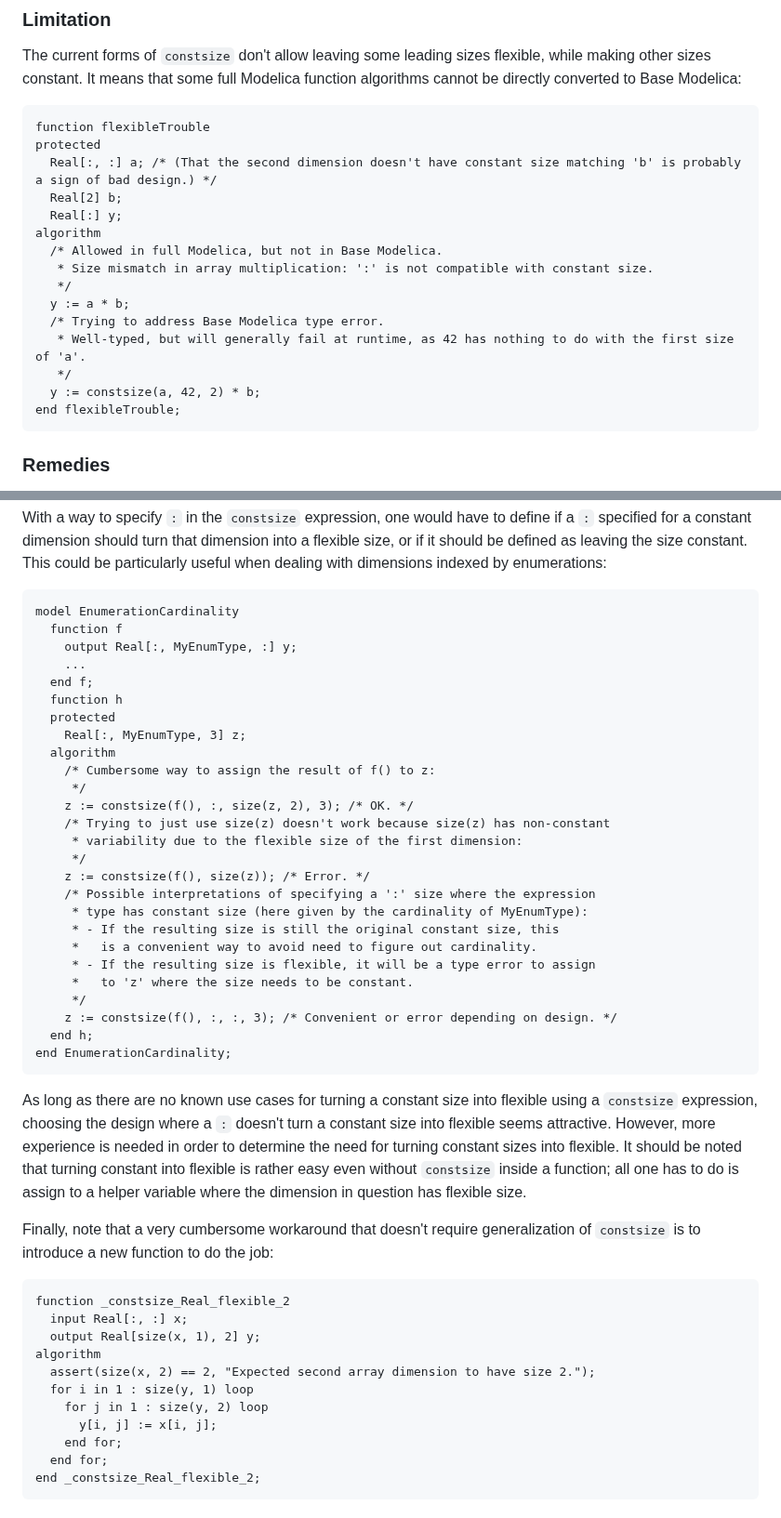
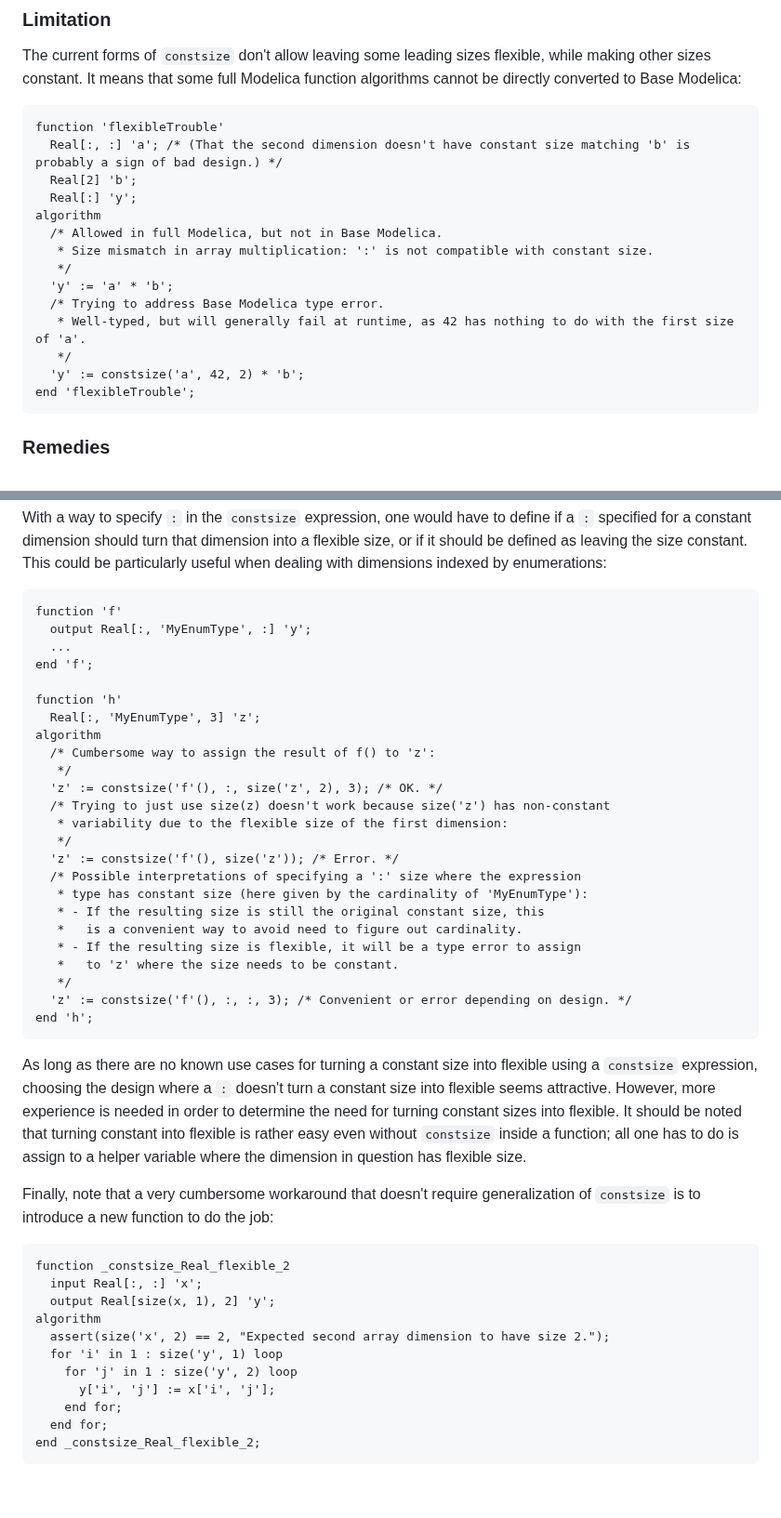
Before and after one commit to modelica/ModelicaSpecification, a Markdown page: RationaleMCP/0031/constsize.md, 2 parts joined by grey strips. Shown at 93% size. Rendered like a GitHub page; blank space fills up the shorter version.

Commit message:
Modernize 'constsize' examples, including getting rid of 'protected'
Fixes issue pointed out in https://github.com/modelica/ModelicaSpecification/pull/3162#issuecomment-1908727141.

````diff
--- a/RationaleMCP/0031/constsize.md
+++ b/RationaleMCP/0031/constsize.md
@@ -7,21 +7,20 @@ This section describes a limitation of the current design, and ways in which it
 ### Limitation
 The current forms of `constsize` don't allow leaving some leading sizes flexible, while making other sizes constant.  It means that some full Modelica function algorithms cannot be directly converted to Base Modelica:
 ```
-function flexibleTrouble
-protected
-  Real[:, :] a; /* (That the second dimension doesn't have constant size matching 'b' is probably a sign of bad design.) */
-  Real[2] b;
-  Real[:] y;
+function 'flexibleTrouble'
+  Real[:, :] 'a'; /* (That the second dimension doesn't have constant size matching 'b' is probably a sign of bad design.) */
+  Real[2] 'b';
+  Real[:] 'y';
 algorithm
   /* Allowed in full Modelica, but not in Base Modelica.
    * Size mismatch in array multiplication: ':' is not compatible with constant size.
    */
-  y := a * b;
+  'y' := 'a' * 'b';
   /* Trying to address Base Modelica type error.
    * Well-typed, but will generally fail at runtime, as 42 has nothing to do with the first size of 'a'.
    */
-  y := constsize(a, 42, 2) * b;
-end flexibleTrouble;
+  'y' := constsize('a', 42, 2) * 'b';
+end 'flexibleTrouble';
 ```
 
 ### Remedies
@@ -40,32 +39,30 @@ For now, however, we don't expect this to be a problem for real-world examples.
 
 With a way to specify `:` in the `constsize` expression, one would have to define if a `:` specified for a constant dimension should turn that dimension into a flexible size, or if it should be defined as leaving the size constant.  This could be particularly useful when dealing with dimensions indexed by enumerations:
 ```
-model EnumerationCardinality
-  function f
-    output Real[:, MyEnumType, :] y;
-    ...
-  end f;
-  function h
-  protected
-    Real[:, MyEnumType, 3] z;
-  algorithm
-    /* Cumbersome way to assign the result of f() to z:
-     */
-    z := constsize(f(), :, size(z, 2), 3); /* OK. */
-    /* Trying to just use size(z) doesn't work because size(z) has non-constant
-     * variability due to the flexible size of the first dimension:
-     */
-    z := constsize(f(), size(z)); /* Error. */
-    /* Possible interpretations of specifying a ':' size where the expression
-     * type has constant size (here given by the cardinality of MyEnumType):
-     * - If the resulting size is still the original constant size, this
-     *   is a convenient way to avoid need to figure out cardinality.
-     * - If the resulting size is flexible, it will be a type error to assign
-     *   to 'z' where the size needs to be constant.
-     */
-    z := constsize(f(), :, :, 3); /* Convenient or error depending on design. */
-  end h;
-end EnumerationCardinality;
+function 'f'
+  output Real[:, 'MyEnumType', :] 'y';
+  ...
+end 'f';
+
+function 'h'
+  Real[:, 'MyEnumType', 3] 'z';
+algorithm
+  /* Cumbersome way to assign the result of f() to 'z':
+   */
+  'z' := constsize('f'(), :, size('z', 2), 3); /* OK. */
+  /* Trying to just use size(z) doesn't work because size('z') has non-constant
+   * variability due to the flexible size of the first dimension:
+   */
+  'z' := constsize('f'(), size('z')); /* Error. */
+  /* Possible interpretations of specifying a ':' size where the expression
+   * type has constant size (here given by the cardinality of 'MyEnumType'):
+   * - If the resulting size is still the original constant size, this
+   *   is a convenient way to avoid need to figure out cardinality.
+   * - If the resulting size is flexible, it will be a type error to assign
+   *   to 'z' where the size needs to be constant.
+   */
+  'z' := constsize('f'(), :, :, 3); /* Convenient or error depending on design. */
+end 'h';
 ```
 
 As long as there are no known use cases for turning a constant size into flexible using a `constsize` expression, choosing the design where a `:` doesn't turn a constant size into flexible seems attractive.  However, more experience is needed in order to determine the need for turning constant sizes into flexible.  It should be noted that turning constant into flexible is rather easy even without `constsize` inside a function; all one has to do is assign to a helper variable where the dimension in question has flexible size.
@@ -73,13 +70,13 @@ As long as there are no known use cases for turning a constant size into flexibl
 Finally, note that a very cumbersome workaround that doesn't require generalization of `constsize` is to introduce a new function to do the job:
 ```
 function _constsize_Real_flexible_2
-  input Real[:, :] x;
-  output Real[size(x, 1), 2] y;
+  input Real[:, :] 'x';
+  output Real[size(x, 1), 2] 'y';
 algorithm
-  assert(size(x, 2) == 2, "Expected second array dimension to have size 2.");
-  for i in 1 : size(y, 1) loop
-    for j in 1 : size(y, 2) loop
-      y[i, j] := x[i, j];
+  assert(size('x', 2) == 2, "Expected second array dimension to have size 2.");
+  for 'i' in 1 : size('y', 1) loop
+    for 'j' in 1 : size('y', 2) loop
+      y['i', 'j'] := x['i', 'j'];
     end for;
   end for;
 end _constsize_Real_flexible_2;
````
Also changed, not shown: other parts of RationaleMCP/0031/constsize.md (+8 -7 lines), 1 other file.
